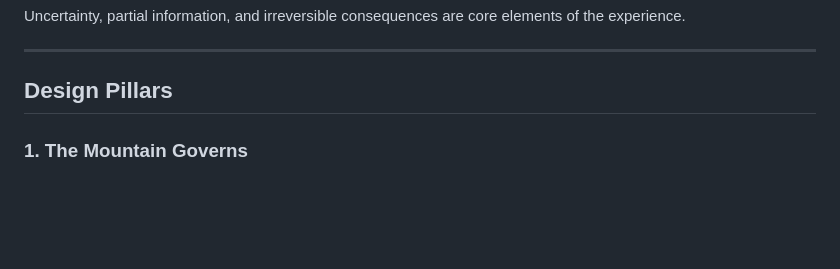
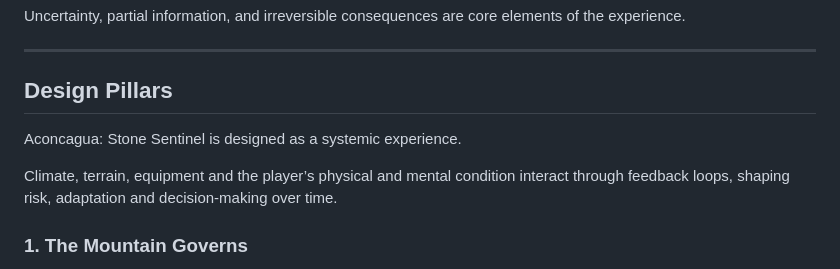
Before and after one commit to ernstgallegos/aconcagua-stone-sentinel, a Markdown page: README.md, the part around the change. Rendered like a GitHub page; blank space fills up the shorter version.

```diff
--- a/README.md
+++ b/README.md
@@ -25,6 +25,10 @@ Uncertainty, partial information, and irreversible consequences are core element
 ---
 
 ## Design Pillars
+
+Aconcagua: Stone Sentinel is designed as a systemic experience.
+
+Climate, terrain, equipment and the player’s physical and mental condition interact through feedback loops, shaping risk, adaptation and decision-making over time.
 
 ### 1. The Mountain Governs
 Altitude, terrain, and climate are active systems that condition every action. The game design adapts to real geography rather than abstract level design.
```
